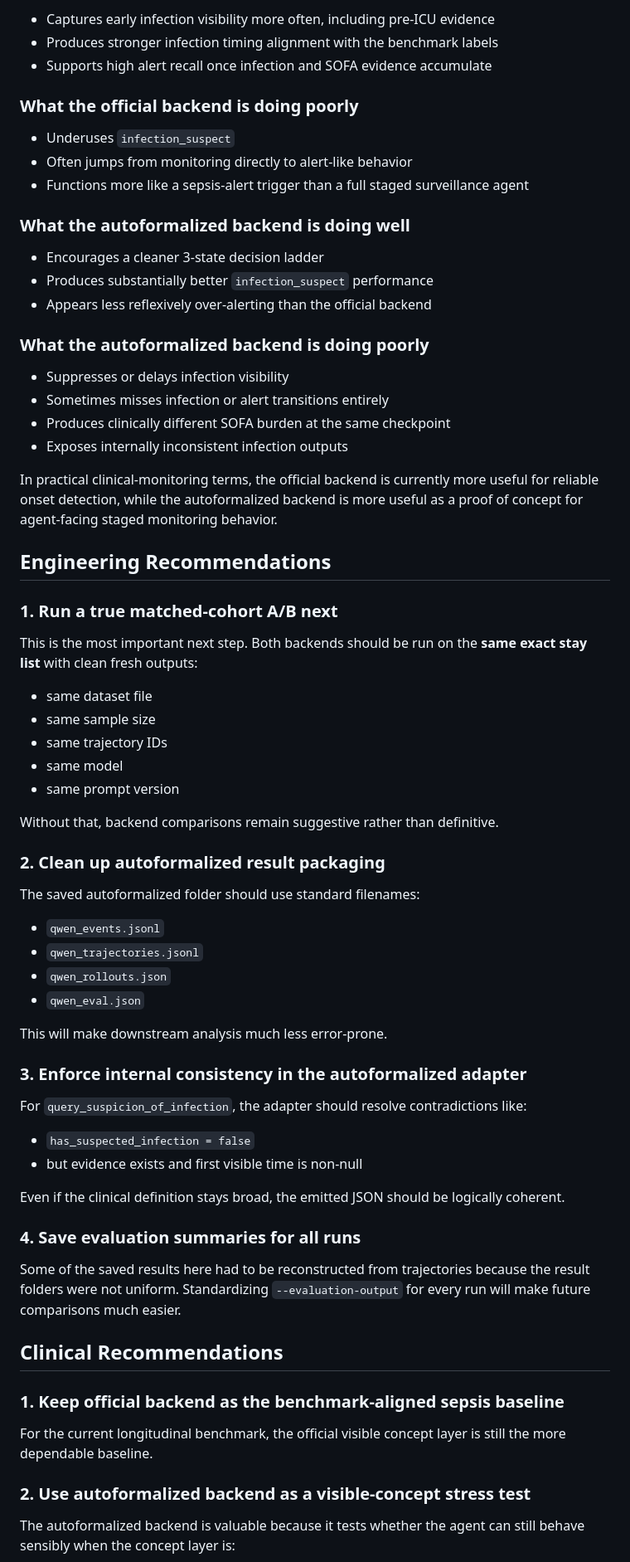
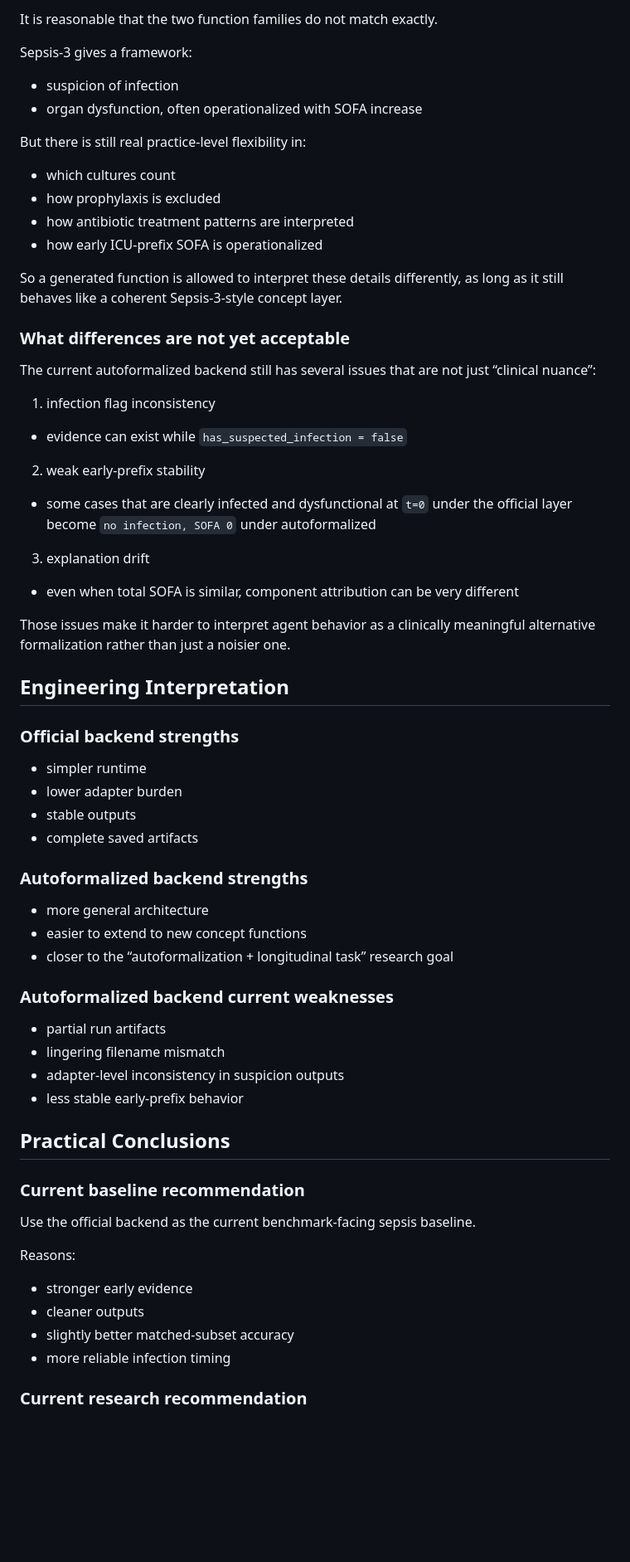
Before and after one commit to chloeeliu/rolling_healthcare_agent, a Markdown page: docs/official_vs_auto_single_sepsis_report.md, the part around one of its changes. Shown at 83% size. GitHub-like rendering; blank space fills up the shorter version.

```diff
--- a/docs/official_vs_auto_single_sepsis_report.md
+++ b/docs/official_vs_auto_single_sepsis_report.md
@@ -366,74 +441,72 @@ That makes the tool harder for any agent to reason over reliably.
 
-- Captures early infection visibility more often, including pre-ICU evidence
-- Produces stronger infection timing alignment with the benchmark labels
-- Supports high alert recall once infection and SOFA evidence accumulate
+It is reasonable that the two function families do not match exactly.
 
-### What the official backend is doing poorly
+Sepsis-3 gives a framework:
 
-- Underuses `infection_suspect`
-- Often jumps from monitoring directly to alert-like behavior
-- Functions more like a sepsis-alert trigger than a full staged surveillance agent
+- suspicion of infection
+- organ dysfunction, often operationalized with SOFA increase
 
-### What the autoformalized backend is doing well
+But there is still real practice-level flexibility in:
 
-- Encourages a cleaner 3-state decision ladder
-- Produces substantially better `infection_suspect` performance
-- Appears less reflexively over-alerting than the official backend
+- which cultures count
+- how prophylaxis is excluded
+- how antibiotic treatment patterns are interpreted
+- how early ICU-prefix SOFA is operationalized
 
-### What the autoformalized backend is doing poorly
+So a generated function is allowed to interpret these details differently, as long as it still behaves like a coherent Sepsis-3-style concept layer.
 
-- Suppresses or delays infection visibility
-- Sometimes misses infection or alert transitions entirely
-- Produces clinically different SOFA burden at the same checkpoint
-- Exposes internally inconsistent infection outputs
+### What differences are not yet acceptable
 
-In practical clinical-monitoring terms, the official backend is currently more useful for reliable onset detection, while the autoformalized backend is more useful as a proof of concept for agent-facing staged monitoring behavior.
+The current autoformalized backend still has several issues that are not just “clinical nuance”:
 
-## Engineering Recommendations
+1. infection flag inconsistency
 
-### 1. Run a true matched-cohort A/B next
+- evidence can exist while `has_suspected_infection = false`
 
-This is the most important next step. Both backends should be run on the **same exact stay list** with clean fresh outputs:
+2. weak early-prefix stability
 
-- same dataset file
-- same sample size
-- same trajectory IDs
-- same model
-- same prompt version
+- some cases that are clearly infected and dysfunctional at `t=0` under the official layer become `no infection, SOFA 0` under autoformalized
 
-Without that, backend comparisons remain suggestive rather than definitive.
+3. explanation drift
 
-### 2. Clean up autoformalized result packaging
+- even when total SOFA is similar, component attribution can be very different
 
-The saved autoformalized folder should use standard filenames:
+Those issues make it harder to interpret agent behavior as a clinically meaningful alternative formalization rather than just a noisier one.
 
-- `qwen_events.jsonl`
-- `qwen_trajectories.jsonl`
-- `qwen_rollouts.json`
-- `qwen_eval.json`
+## Engineering Interpretation
 
-This will make downstream analysis much less error-prone.
+### Official backend strengths
 
-### 3. Enforce internal consistency in the autoformalized adapter
+- simpler runtime
+- lower adapter burden
+- stable outputs
+- complete saved artifacts
 
-For `query_suspicion_of_infection`, the adapter should resolve contradictions like:
+### Autoformalized backend strengths
 
-- `has_suspected_infection = false`
-- but evidence exists and first visible time is non-null
+- more general architecture
+- easier to extend to new concept functions
+- closer to the “autoformalization + longitudinal task” research goal
 
-Even if the clinical definition stays broad, the emitted JSON should be logically coherent.
+### Autoformalized backend current weaknesses
 
-### 4. Save evaluation summaries for all runs
+- partial run artifacts
+- lingering filename mismatch
+- adapter-level inconsistency in suspicion outputs
+- less stable early-prefix behavior
 
-Some of the saved results here had to be reconstructed from trajectories because the result folders were not uniform. Standardizing `--evaluation-output` for every run will make future comparisons much easier.
+## Practical Conclusions
 
-## Clinical Recommendations
+### Current baseline recommendation
 
-### 1. Keep official backend as the benchmark-aligned sepsis baseline
+Use the official backend as the current benchmark-facing sepsis baseline.
 
-For the current longitudinal benchmark, the official visible concept layer is still the more dependable baseline.
+Reasons:
 
-### 2. Use autoformalized backend as a visible-concept stress test
+- stronger early evidence
+- cleaner outputs
+- slightly better matched-subset accuracy
+- more reliable infection timing
 
-The autoformalized backend is valuable because it tests whether the agent can still behave sensibly when the concept layer is:
+### Current research recommendation
 
```
Also changed, not shown: other parts of docs/official_vs_auto_single_sepsis_report.md (+365 -280 lines).
